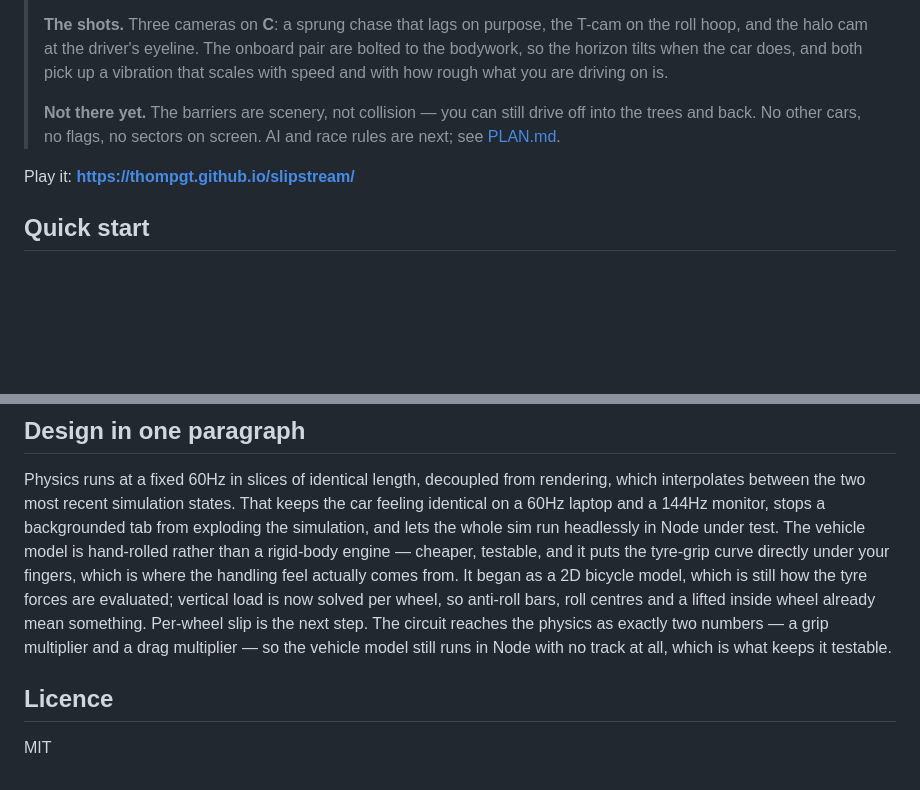
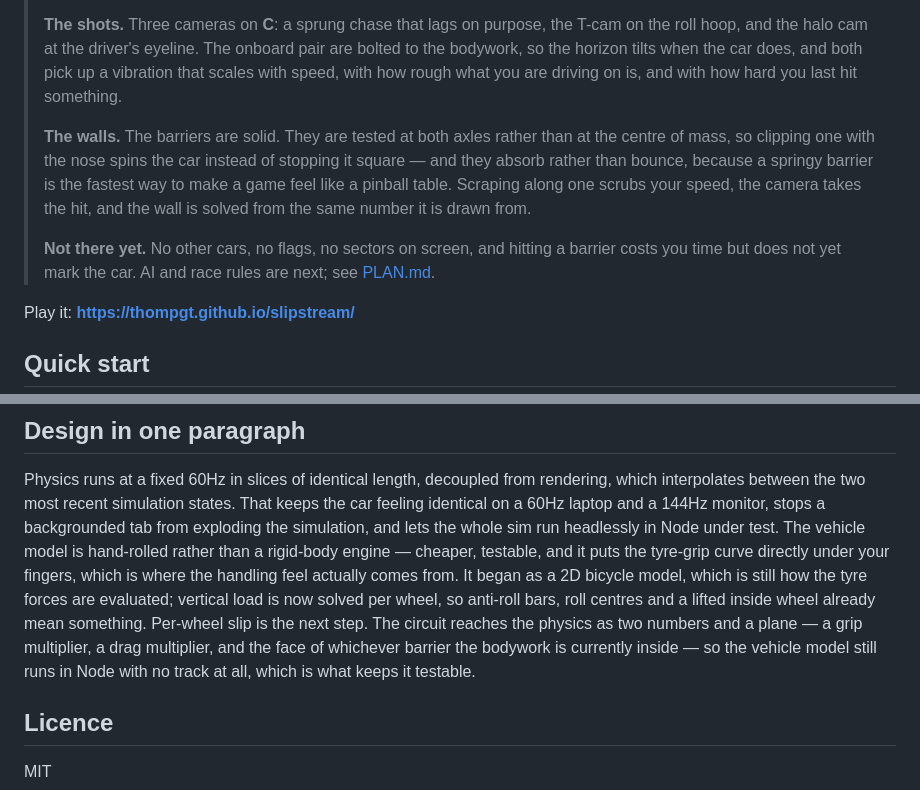
Before and after one commit to thompgt/slipstream, a Markdown page: README.md, 2 parts joined by grey strips. Rendered like a GitHub page; blank space fills up the shorter version.

```diff
--- a/README.md
+++ b/README.md
@@ -43,11 +43,18 @@ TypeScript · Vite · Three.js · custom vehicle physics · no install, static d
 > **The shots.** Three cameras on **C**: a sprung chase that lags on purpose, the T-cam on
 > the roll hoop, and the halo cam at the driver's eyeline. The onboard pair are bolted to
 > the bodywork, so the horizon tilts when the car does, and both pick up a vibration that
-> scales with speed and with how rough what you are driving on is.
+> scales with speed, with how rough what you are driving on is, and with how hard you last
+> hit something.
 >
-> **Not there yet.** The barriers are scenery, not collision — you can still drive off into
-> the trees and back. No other cars, no flags, no sectors on screen. AI and race rules are
-> next; see [PLAN.md](PLAN.md).
+> **The walls.** The barriers are solid. They are tested at both axles rather than at the
+> centre of mass, so clipping one with the nose spins the car instead of stopping it square
+> — and they absorb rather than bounce, because a springy barrier is the fastest way to
+> make a game feel like a pinball table. Scraping along one scrubs your speed, the camera
+> takes the hit, and the wall is solved from the same number it is drawn from.
+>
+> **Not there yet.** No other cars, no flags, no sectors on screen, and hitting a barrier
+> costs you time but does not yet mark the car. AI and race rules are next; see
+> [PLAN.md](PLAN.md).
 
 Play it: **<https://thompgt.github.io/slipstream/>**
 
@@ -100,8 +107,9 @@ puts the tyre-grip curve directly under your fingers, which is where the handlin
 actually comes from. It began as a 2D bicycle model, which is still how the tyre forces are
 evaluated; vertical load is now solved per wheel, so anti-roll bars, roll centres and a
 lifted inside wheel already mean something. Per-wheel slip is the next step. The circuit
-reaches the physics as exactly two numbers — a grip multiplier and a drag multiplier — so
-the vehicle model still runs in Node with no track at all, which is what keeps it testable.
+reaches the physics as two numbers and a plane — a grip multiplier, a drag multiplier, and
+the face of whichever barrier the bodywork is currently inside — so the vehicle model still
+runs in Node with no track at all, which is what keeps it testable.
 
 ## Licence
 
```
Also changed, not shown: ARCHITECTURE.md (+26 -0 lines).
